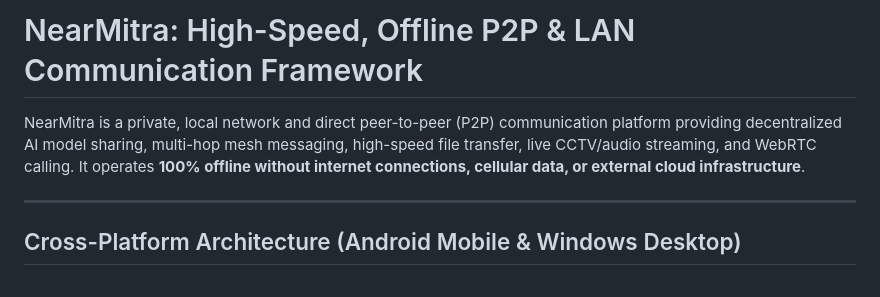
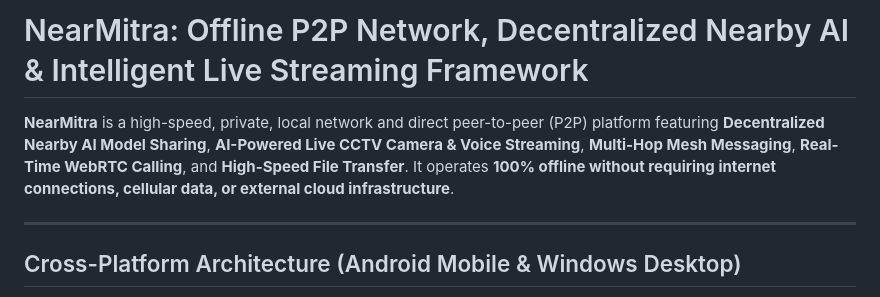
Before and after one commit to coderbaba0/nearmitra, a Markdown page: README.md, the part around the change. Rendered like a GitHub page.

Commit message:
docs: Highlight Decentralized Nearby AI, AI-Powered Camera & Voice Streaming in README title and introduction

```diff
--- a/README.md
+++ b/README.md
@@ -1,6 +1,6 @@
-# NearMitra: High-Speed, Offline P2P & LAN Communication Framework
+# NearMitra: Offline P2P Network, Decentralized Nearby AI & Intelligent Live Streaming Framework
 
-NearMitra is a private, local network and direct peer-to-peer (P2P) communication platform providing decentralized AI model sharing, multi-hop mesh messaging, high-speed file transfer, live CCTV/audio streaming, and WebRTC calling. It operates **100% offline without internet connections, cellular data, or external cloud infrastructure**.
+**NearMitra** is a high-speed, private, local network and direct peer-to-peer (P2P) platform featuring **Decentralized Nearby AI Model Sharing**, **AI-Powered Live CCTV Camera & Voice Streaming**, **Multi-Hop Mesh Messaging**, **Real-Time WebRTC Calling**, and **High-Speed File Transfer**. It operates **100% offline without requiring internet connections, cellular data, or external cloud infrastructure**.
 
 ---
 
```
